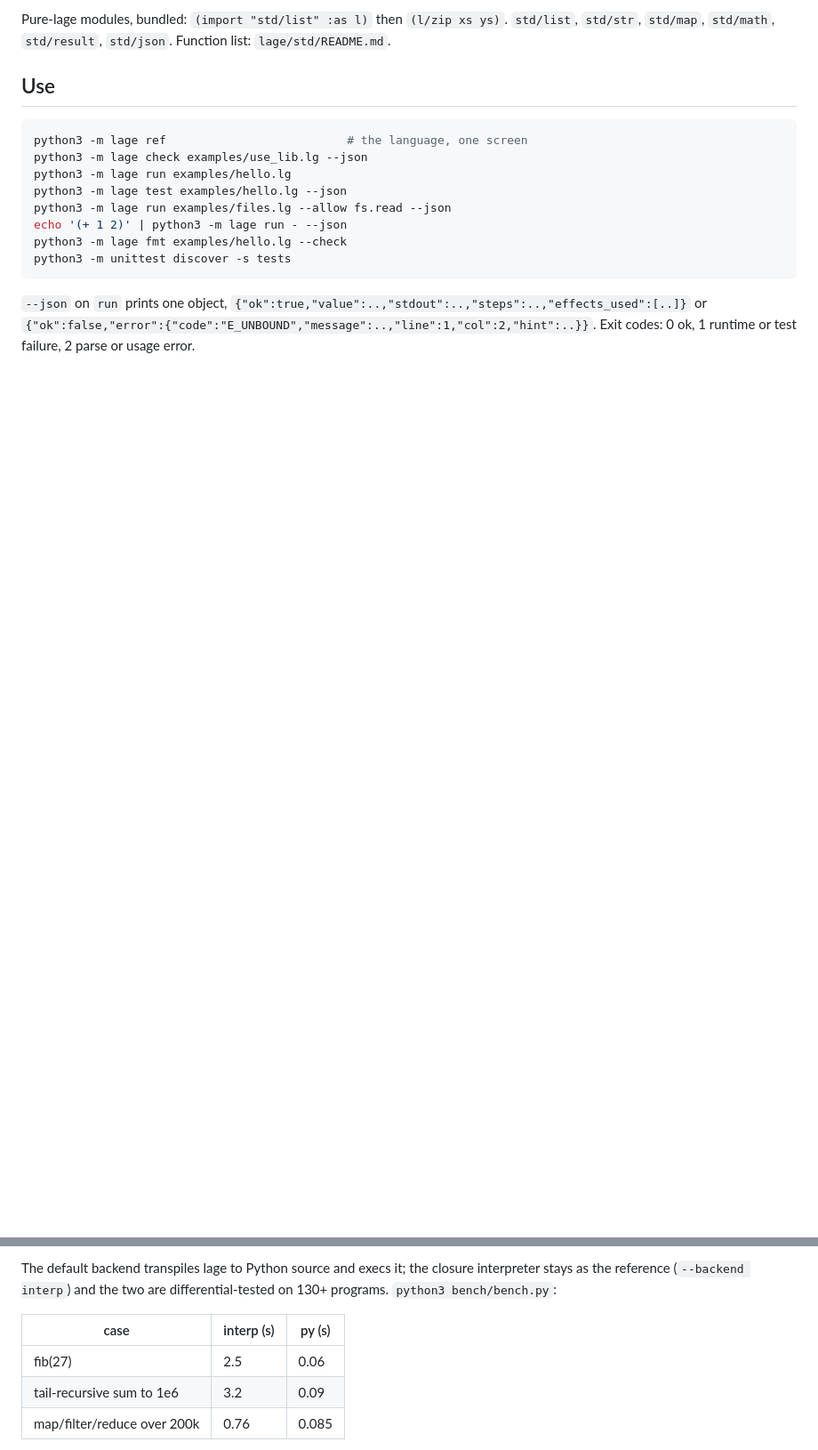
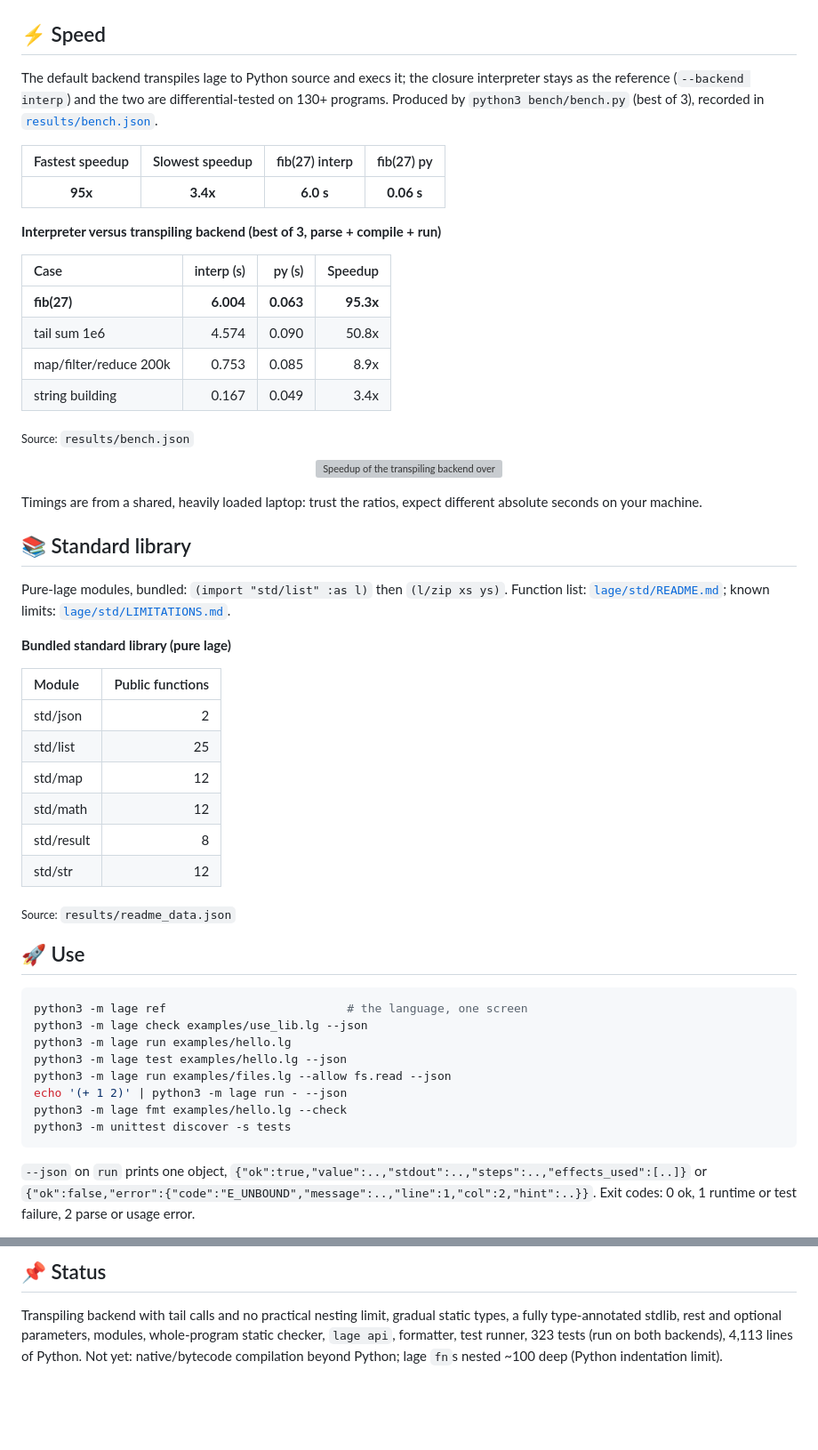
Before and after one commit to Bobliuuu/lage, a Markdown page: README.md, 2 parts joined by grey strips. Shown at 89% size. Rendered like a GitHub page; blank space fills up the shorter version; grey boxes are pictures that could not be loaded.

````diff
--- a/README.md
+++ b/README.md
@@ -35,8 +64,51 @@ Reference implementation in Python (stdlib only). Files use the `.lg` extension.
 
-Pure-lage modules, bundled: `(import "std/list" :as l)` then `(l/zip xs ys)`.
-`std/list`, `std/str`, `std/map`, `std/math`, `std/result`, `std/json`. Function list: `lage/std/README.md`.
+<a id="speed"></a>
 
-## Use
+## ⚡ Speed
+
+The default backend transpiles lage to Python source and execs it; the closure interpreter stays as the reference (`--backend interp`) and the two are differential-tested on 130+ programs. Produced by `python3 bench/bench.py` (best of 3), recorded in [`results/bench.json`](results/bench.json).
+
+| Fastest speedup | Slowest speedup | fib(27) interp | fib(27) py |
+|:---:|:---:|:---:|:---:|
+| **95x** | **3.4x** | **6.0 s** | **0.06 s** |
+
+**Interpreter versus transpiling backend (best of 3, parse + compile + run)**
+
+| Case | interp (s) | py (s) | Speedup |
+| :--- | ---: | ---: | ---: |
+| **fib(27)** | **6.004** | **0.063** | **95.3x** |
+| tail sum 1e6 | 4.574 | 0.090 | 50.8x |
+| map/filter/reduce 200k | 0.753 | 0.085 | 8.9x |
+| string building | 0.167 | 0.049 | 3.4x |
+
+<sub>Source: `results/bench.json`</sub>
+
+<p align="center"><img src="assets/speedup.svg" alt="Speedup of the transpiling backend over the interpreter (higher is better)" width="100%"></p>
+
+Timings are from a shared, heavily loaded laptop: trust the ratios, expect different absolute seconds on your machine.
+
+<a id="standard-library"></a>
+
+## 📚 Standard library
+
+Pure-lage modules, bundled: `(import "std/list" :as l)` then `(l/zip xs ys)`. Function list: [`lage/std/README.md`](lage/std/README.md); known limits: [`lage/std/LIMITATIONS.md`](lage/std/LIMITATIONS.md).
+
+**Bundled standard library (pure lage)**
+
+| Module | Public functions |
+| :--- | ---: |
+| std/json | 2 |
+| std/list | 25 |
+| std/map | 12 |
+| std/math | 12 |
+| std/result | 8 |
+| std/str | 12 |
+
+<sub>Source: `results/readme_data.json`</sub>
+
+<a id="use"></a>
+
+## 🚀 Use
 
 ```sh
 python3 -m lage ref                          # the language, one screen
@@ -48,7 +120,6 @@ echo '(+ 1 2)' | python3 -m lage run - --json
 python3 -m lage fmt examples/hello.lg --check
 python3 -m unittest discover -s tests
 ```
-
 `--json` on `run` prints one object, `{"ok":true,"value":..,"stdout":..,"steps":..,"effects_used":[..]}`
 or `{"ok":false,"error":{"code":"E_UNBOUND","message":..,"line":1,"col":2,"hint":..}}`.
 Exit codes: 0 ok, 1 runtime or test failure, 2 parse or usage error.
@@ -57,10 +128,7 @@ Exit codes: 0 ok, 1 runtime or test failure, 2 parse or usage error.
 
-The default backend transpiles lage to Python source and execs it; the closure interpreter stays as the
-reference (`--backend interp`) and the two are differential-tested on 130+ programs. `python3 bench/bench.py`:
+## 📌 Status
 
-| case | interp (s) | py (s) |
-|---|---|---|
-| fib(27) | 2.5 | 0.06 |
-| tail-recursive sum to 1e6 | 3.2 | 0.09 |
-| map/filter/reduce over 200k | 0.76 | 0.085 |
+Transpiling backend with tail calls and no practical nesting limit, gradual static types, a fully type-annotated stdlib, rest and optional parameters, modules,
+whole-program static checker, `lage api`, formatter, test runner, 323 tests (run on both backends), 4,113 lines of Python.
+Not yet: native/bytecode compilation beyond Python; lage `fn`s nested ~100 deep (Python indentation limit).
 
````
Also changed, not shown: other parts of README.md (+73 -11 lines), video/poster.png (added), video/preview.gif (added), video/speedup.gif (added), 11 other files.
